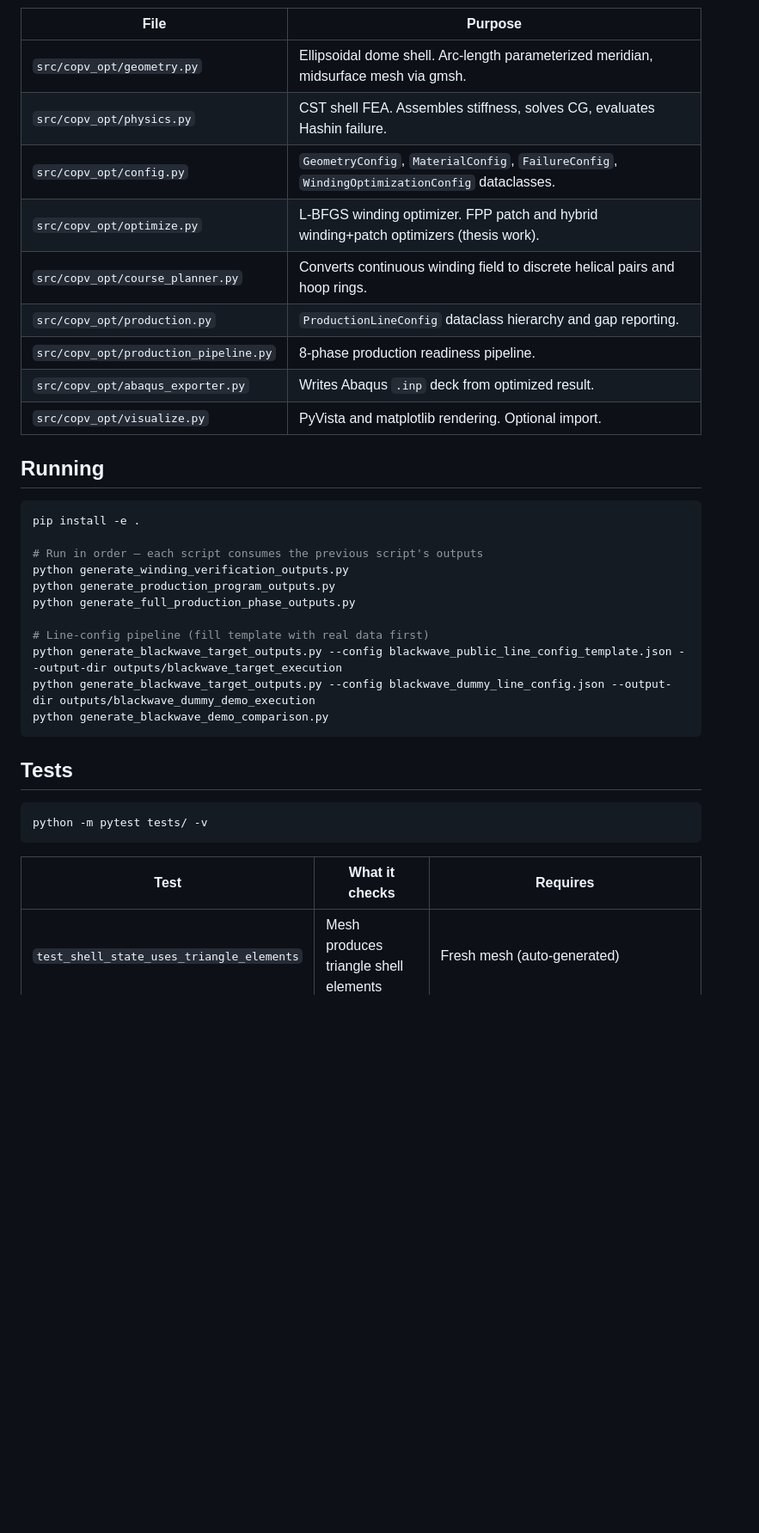
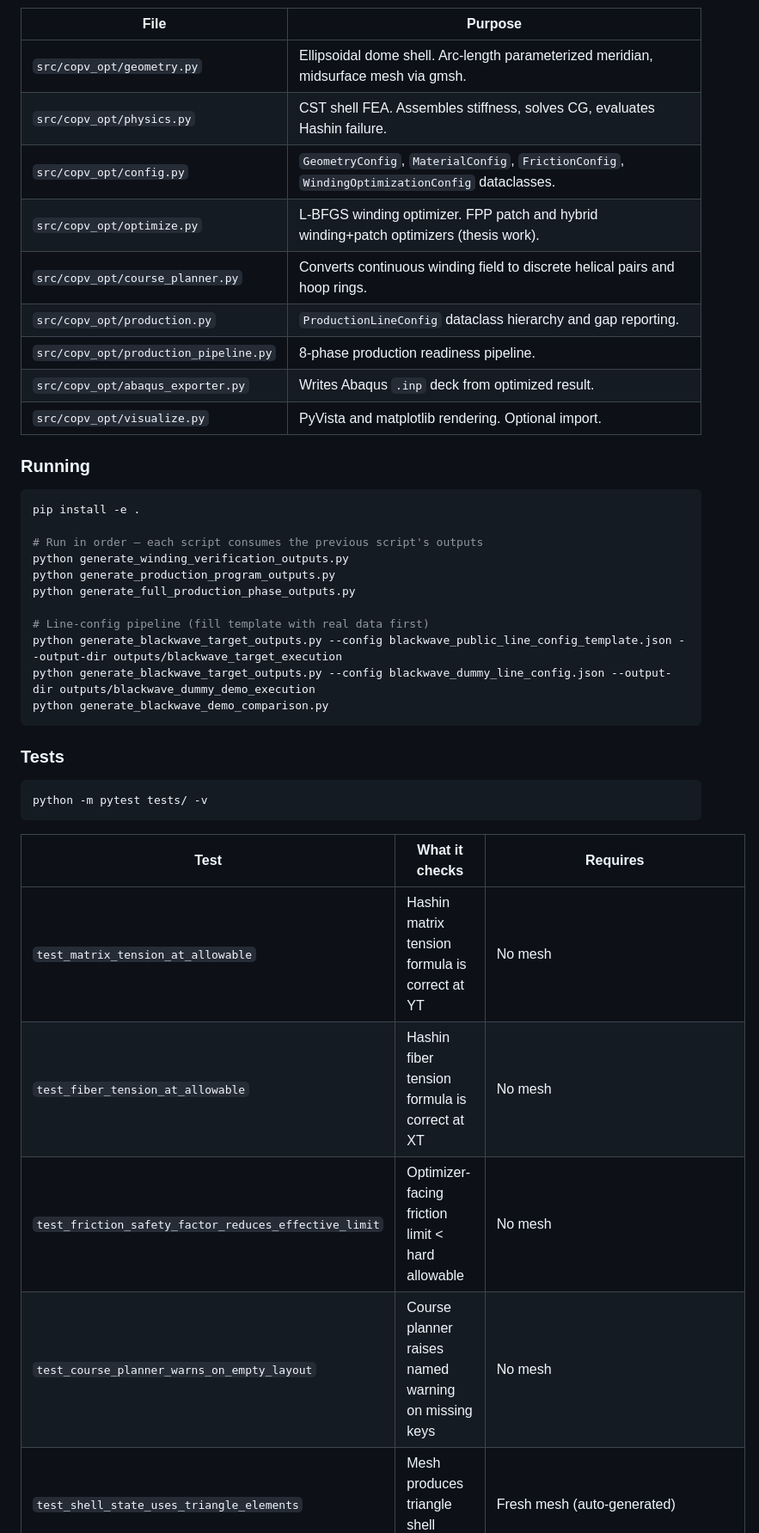
Before and after one commit to Tharun-arety/COPV-JAXwinder, a Markdown page: README.md, the part around one of its changes. Shown at 86% size. Drawn GitHub-style; blank space fills up the shorter version.

````diff
--- a/README.md
+++ b/README.md
@@ -44,7 +106,7 @@ The optimizer runs L-BFGS over 18 continuous controls: 6 meridional stations ×
 |---|---|
 | `src/copv_opt/geometry.py` | Ellipsoidal dome shell. Arc-length parameterized meridian, midsurface mesh via gmsh. |
 | `src/copv_opt/physics.py` | CST shell FEA. Assembles stiffness, solves CG, evaluates Hashin failure. |
-| `src/copv_opt/config.py` | `GeometryConfig`, `MaterialConfig`, `FailureConfig`, `WindingOptimizationConfig` dataclasses. |
+| `src/copv_opt/config.py` | `GeometryConfig`, `MaterialConfig`, `FrictionConfig`, `WindingOptimizationConfig` dataclasses. |
 | `src/copv_opt/optimize.py` | L-BFGS winding optimizer. FPP patch and hybrid winding+patch optimizers (thesis work). |
 | `src/copv_opt/course_planner.py` | Converts continuous winding field to discrete helical pairs and hoop rings. |
 | `src/copv_opt/production.py` | `ProductionLineConfig` dataclass hierarchy and gap reporting. |
@@ -52,7 +114,7 @@ The optimizer runs L-BFGS over 18 continuous controls: 6 meridional stations ×
 | `src/copv_opt/abaqus_exporter.py` | Writes Abaqus `.inp` deck from optimized result. |
 | `src/copv_opt/visualize.py` | PyVista and matplotlib rendering. Optional import. |
 
-## Running
+### Running
 
 ```bash
 pip install -e .
@@ -68,7 +130,7 @@ python generate_blackwave_target_outputs.py --config blackwave_dummy_line_config
 python generate_blackwave_demo_comparison.py
 ```
 
-## Tests
+### Tests
 
 ```bash
 python -m pytest tests/ -v
@@ -76,6 +138,10 @@ python -m pytest tests/ -v
 
 | Test | What it checks | Requires |
 |---|---|---|
+| `test_matrix_tension_at_allowable` | Hashin matrix tension formula is correct at YT | No mesh |
+| `test_fiber_tension_at_allowable` | Hashin fiber tension formula is correct at XT | No mesh |
+| `test_friction_safety_factor_reduces_effective_limit` | Optimizer-facing friction limit < hard allowable | No mesh |
+| `test_course_planner_warns_on_empty_layout` | Course planner raises named warning on missing keys | No mesh |
 | `test_shell_state_uses_triangle_elements` | Mesh produces triangle shell elements | Fresh mesh (auto-generated) |
 | `test_constant_angle_shell_regression` | 42° winding clears FI < 0.75 at 8 mm band thickness | Fresh mesh |
 | `test_packaged_summary_is_shell_feasible` | Committed summary passes shell constraints | `outputs/winding_first_summary.json` — skipped if absent |
````
Also changed, not shown: other parts of README.md (+78 -43 lines).
